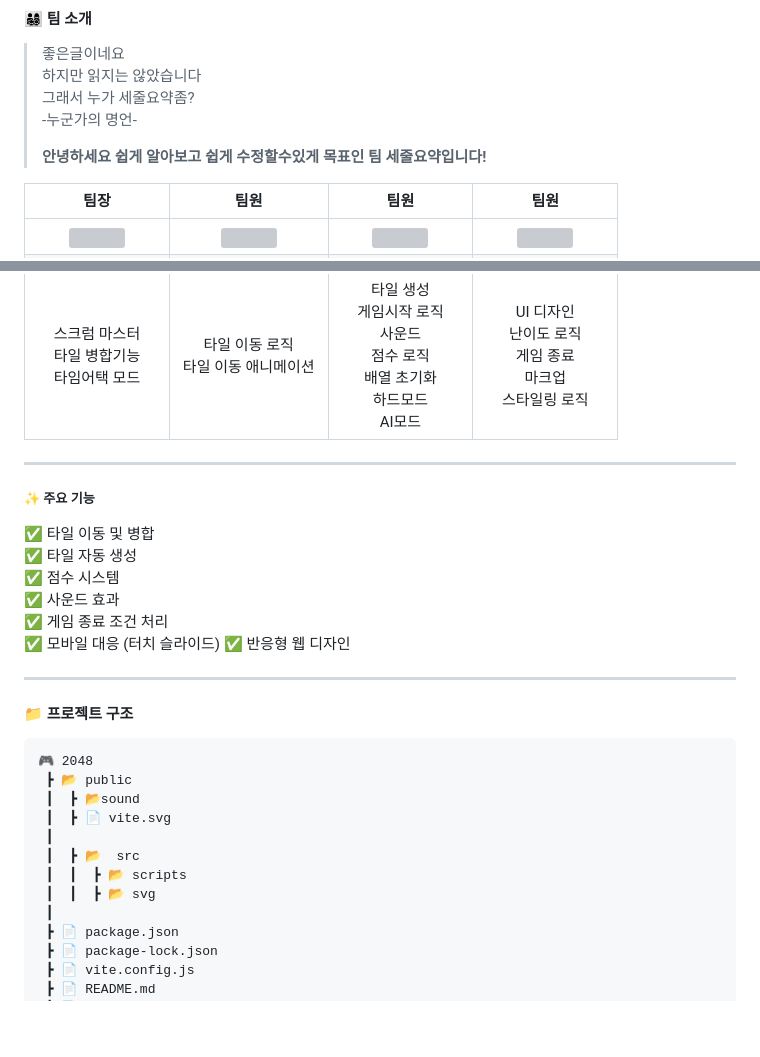
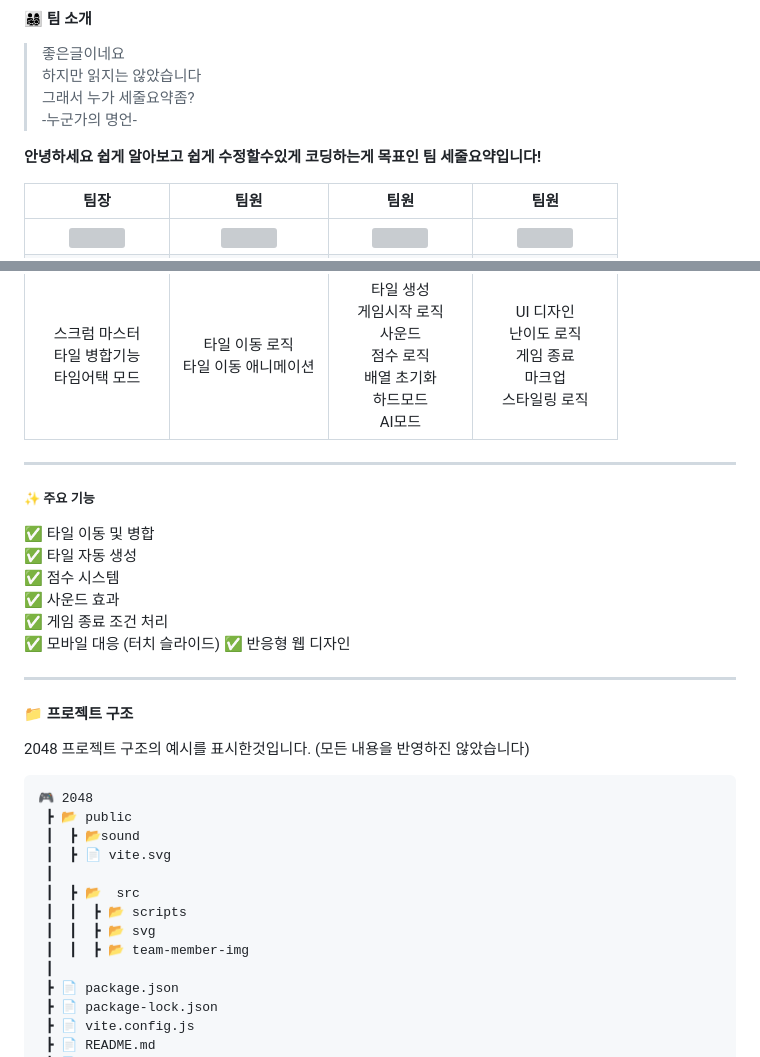
Before and after one commit to FRONTENDBOOTCAMP-13th/JS-03-2048-in-3lines, a Markdown page: README.md, 2 parts joined by grey strips. Drawn GitHub-style; blank space fills up the shorter version; grey boxes are pictures that could not be loaded.

Commit message:
📝 typo correction

````diff
--- a/README.md
+++ b/README.md
@@ -89,10 +89,8 @@ npm i
 #### 👨‍👩‍👧‍👦 팀 소개
 
 > 좋은글이네요<br>하지만 읽지는 않았습니다<br>그래서 누가 세줄요약좀?<br> -누군가의 명언-
->
-> **안녕하세요 쉽게 알아보고 쉽게 수정할수있게 목표인 팀 세줄요약입니다!**
 
-
+**안녕하세요 쉽게 알아보고 쉽게 수정할수있게 코딩하는게 목표인 팀 세줄요약입니다!**
 
 |                                                 팀장                                                  |                                                 팀원                                                  |                                                 팀원                                                  |                                                 팀원                                                  |
 | :---------------------------------------------------------------------------------------------------: | :---------------------------------------------------------------------------------------------------: | :---------------------------------------------------------------------------------------------------: | :---------------------------------------------------------------------------------------------------: |
@@ -101,9 +99,6 @@ npm i
 | ![GitHub](https://img.shields.io/badge/GitHub-100000?style=for-the-badge&logo=github&logoColor=white) | ![GitHub](https://img.shields.io/badge/GitHub-100000?style=for-the-badge&logo=github&logoColor=white) | ![GitHub](https://img.shields.io/badge/GitHub-100000?style=for-the-badge&logo=github&logoColor=white) | ![GitHub](https://img.shields.io/badge/GitHub-100000?style=for-the-badge&logo=github&logoColor=white) |
 |                         [조현수 깃허브 링크](https://github.com/johyunsoo33)                          |                          [김태경 깃허브 링크](https://github.com/teakyungg)                           |                  [신동수 깃허브 링크](https://github.com/Dongsusin?tab=repositories)                  |                            [장유하 깃허브 링크](https://github.com/yuha2)                             |
 |                            스크럼 마스터<br>타일 병합기능<br>타임어택 모드                            |                                타일 이동 로직<br>타일 이동 애니메이션                                 |        타일 생성<br>게임시작 로직<br>사운드<br>점수 로직<br>배열 초기화<br>하드모드<br>AI모드         |                   UI 디자인<br>난이도 로직<br>게임 종료<br>마크업<br>스타일링 로직                    |
-
-
-
 
 ---
 
@@ -121,6 +116,9 @@ npm i
 
 #### 📁 프로젝트 구조
 
+2048 프로젝트 구조의 예시를 표시한것입니다.
+(모든 내용을 반영하진 않았습니다)
+
 ```
 🎮 2048
  ┣ 📂 public
@@ -130,6 +128,7 @@ npm i
  ┃  ┣ 📂  src
  ┃  ┃  ┣ 📂 scripts
  ┃  ┃  ┣ 📂 svg
+ ┃  ┃  ┣ 📂 team-member-img
  ┃
  ┣ 📄 package.json
  ┣ 📄 package-lock.json
````
